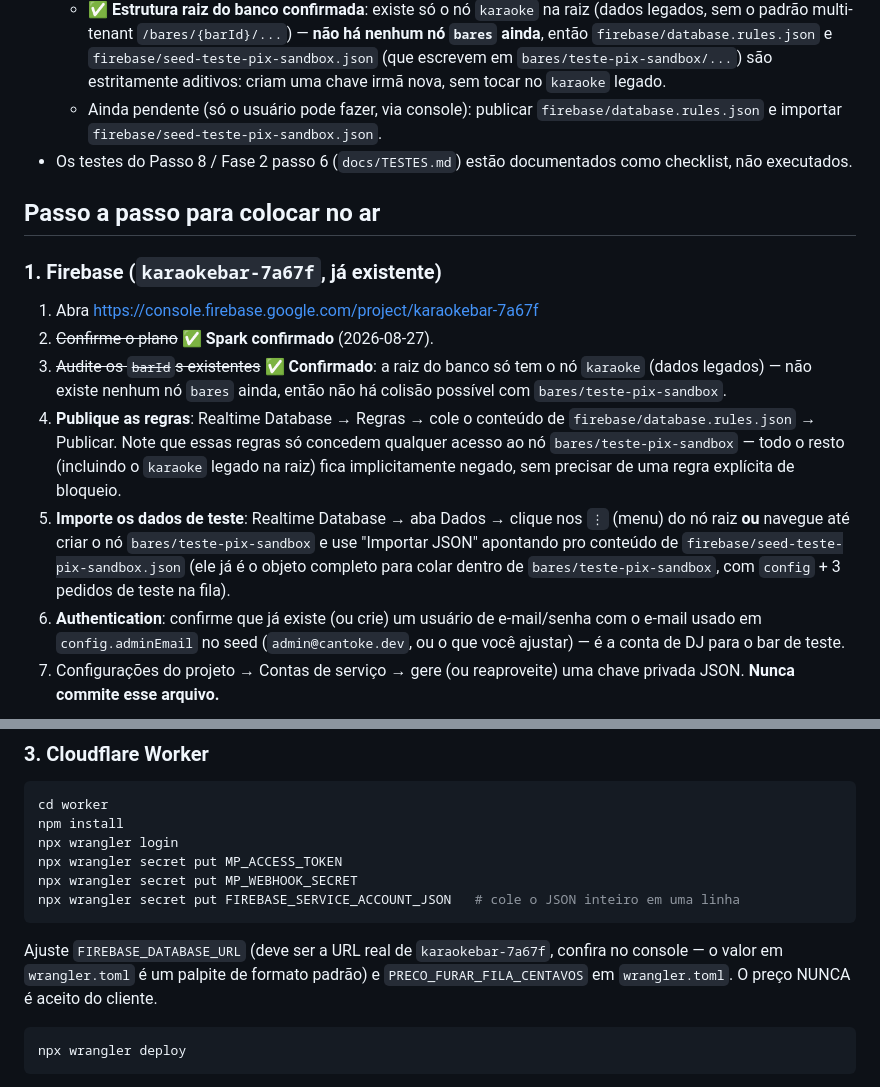
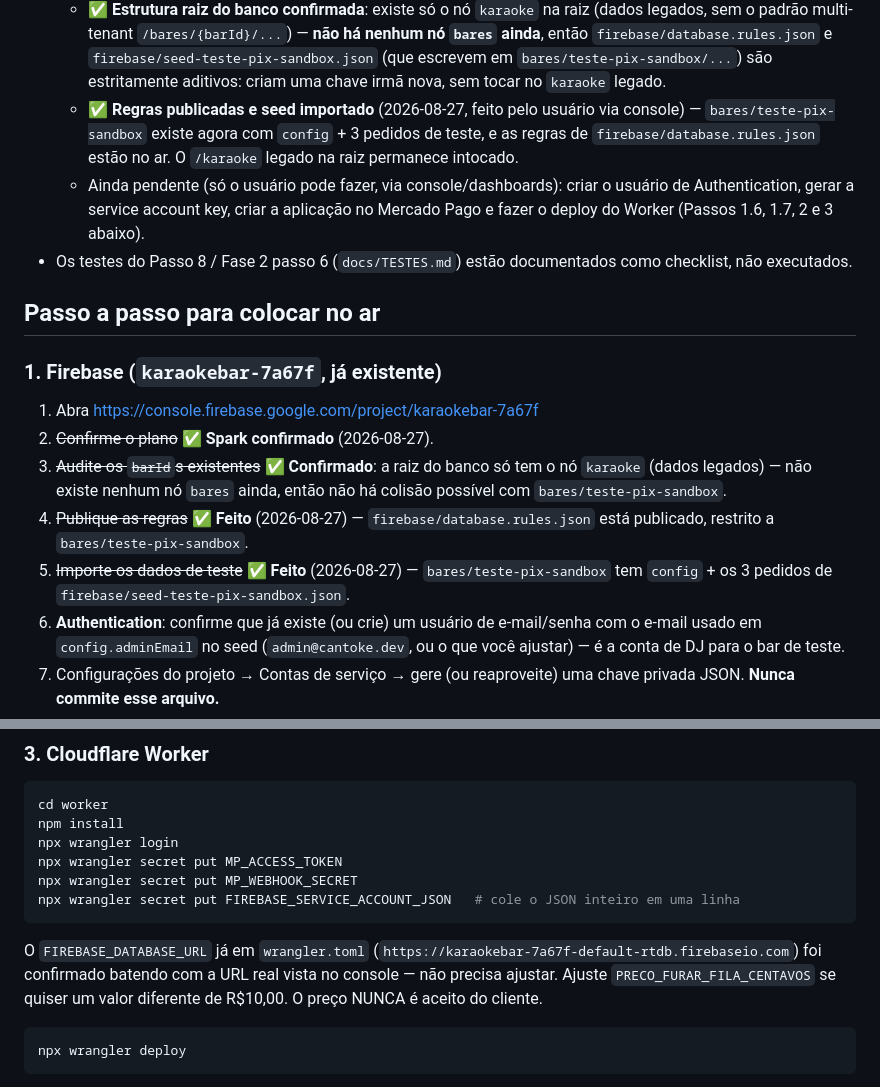
Before and after one commit to adegacitta-ux/karaoke-bar, a Markdown page: pix-fura-fila-sandbox/README.md, 2 parts joined by grey strips. Rendered like a GitHub page.

Commit message:
docs: regras publicadas e seed importado em karaokebar-7a67f
Usuário confirmou via console: database.rules.json publicado, e
bares/teste-pix-sandbox populado com o seed de teste. FIREBASE_DATABASE_URL
em wrangler.toml confirmado como correto.

````diff
--- a/pix-fura-fila-sandbox/README.md
+++ b/pix-fura-fila-sandbox/README.md
@@ -46,8 +46,13 @@ nada foi escrito no repositório `karaoke-bar-v2` (só leitura, para auditoria).
     `firebase/seed-teste-pix-sandbox.json` (que escrevem em
     `bares/teste-pix-sandbox/...`) são estritamente aditivos: criam uma chave irmã
     nova, sem tocar no `karaoke` legado.
-  - Ainda pendente (só o usuário pode fazer, via console): publicar
-    `firebase/database.rules.json` e importar `firebase/seed-teste-pix-sandbox.json`.
+  - ✅ **Regras publicadas e seed importado** (2026-08-27, feito pelo usuário via
+    console) — `bares/teste-pix-sandbox` existe agora com `config` + 3 pedidos de
+    teste, e as regras de `firebase/database.rules.json` estão no ar. O `/karaoke`
+    legado na raiz permanece intocado.
+  - Ainda pendente (só o usuário pode fazer, via console/dashboards): criar o usuário
+    de Authentication, gerar a service account key, criar a aplicação no Mercado Pago
+    e fazer o deploy do Worker (Passos 1.6, 1.7, 2 e 3 abaixo).
 - Os testes do Passo 8 / Fase 2 passo 6 (`docs/TESTES.md`) estão documentados como
   checklist, não executados.
 
@@ -59,16 +64,10 @@ nada foi escrito no repositório `karaoke-bar-v2` (só leitura, para auditoria).
 3. ~~Audite os `barId`s existentes~~ ✅ **Confirmado**: a raiz do banco só tem o nó
    `karaoke` (dados legados) — não existe nenhum nó `bares` ainda, então não há
    colisão possível com `bares/teste-pix-sandbox`.
-4. **Publique as regras**: Realtime Database → Regras → cole o conteúdo de
-   `firebase/database.rules.json` → Publicar. Note que essas regras só concedem
-   qualquer acesso ao nó `bares/teste-pix-sandbox` — todo o resto (incluindo o
-   `karaoke` legado na raiz) fica implicitamente negado, sem precisar de uma regra
-   explícita de bloqueio.
-5. **Importe os dados de teste**: Realtime Database → aba Dados → clique nos `⋮`
-   (menu) do nó raiz **ou** navegue até criar o nó `bares/teste-pix-sandbox` e use
-   "Importar JSON" apontando pro conteúdo de `firebase/seed-teste-pix-sandbox.json`
-   (ele já é o objeto completo para colar dentro de `bares/teste-pix-sandbox`, com
-   `config` + 3 pedidos de teste na fila).
+4. ~~Publique as regras~~ ✅ **Feito** (2026-08-27) — `firebase/database.rules.json`
+   está publicado, restrito a `bares/teste-pix-sandbox`.
+5. ~~Importe os dados de teste~~ ✅ **Feito** (2026-08-27) — `bares/teste-pix-sandbox`
+   tem `config` + os 3 pedidos de `firebase/seed-teste-pix-sandbox.json`.
 6. **Authentication**: confirme que já existe (ou crie) um usuário de e-mail/senha com
    o e-mail usado em `config.adminEmail` no seed (`admin@cantoke.dev`, ou o que você
    ajustar) — é a conta de DJ para o bar de teste.
@@ -91,9 +90,10 @@ npx wrangler secret put MP_ACCESS_TOKEN
 npx wrangler secret put MP_WEBHOOK_SECRET
 npx wrangler secret put FIREBASE_SERVICE_ACCOUNT_JSON   # cole o JSON inteiro em uma linha
 ```
-Ajuste `FIREBASE_DATABASE_URL` (deve ser a URL real de `karaokebar-7a67f`, confira no
-console — o valor em `wrangler.toml` é um palpite de formato padrão) e
-`PRECO_FURAR_FILA_CENTAVOS` em `wrangler.toml`. O preço NUNCA é aceito do cliente.
+O `FIREBASE_DATABASE_URL` já em `wrangler.toml`
+(`https://karaokebar-7a67f-default-rtdb.firebaseio.com`) foi confirmado batendo com a
+URL real vista no console — não precisa ajustar. Ajuste `PRECO_FURAR_FILA_CENTAVOS`
+se quiser um valor diferente de R$10,00. O preço NUNCA é aceito do cliente.
 
 ```bash
 npx wrangler deploy
````
